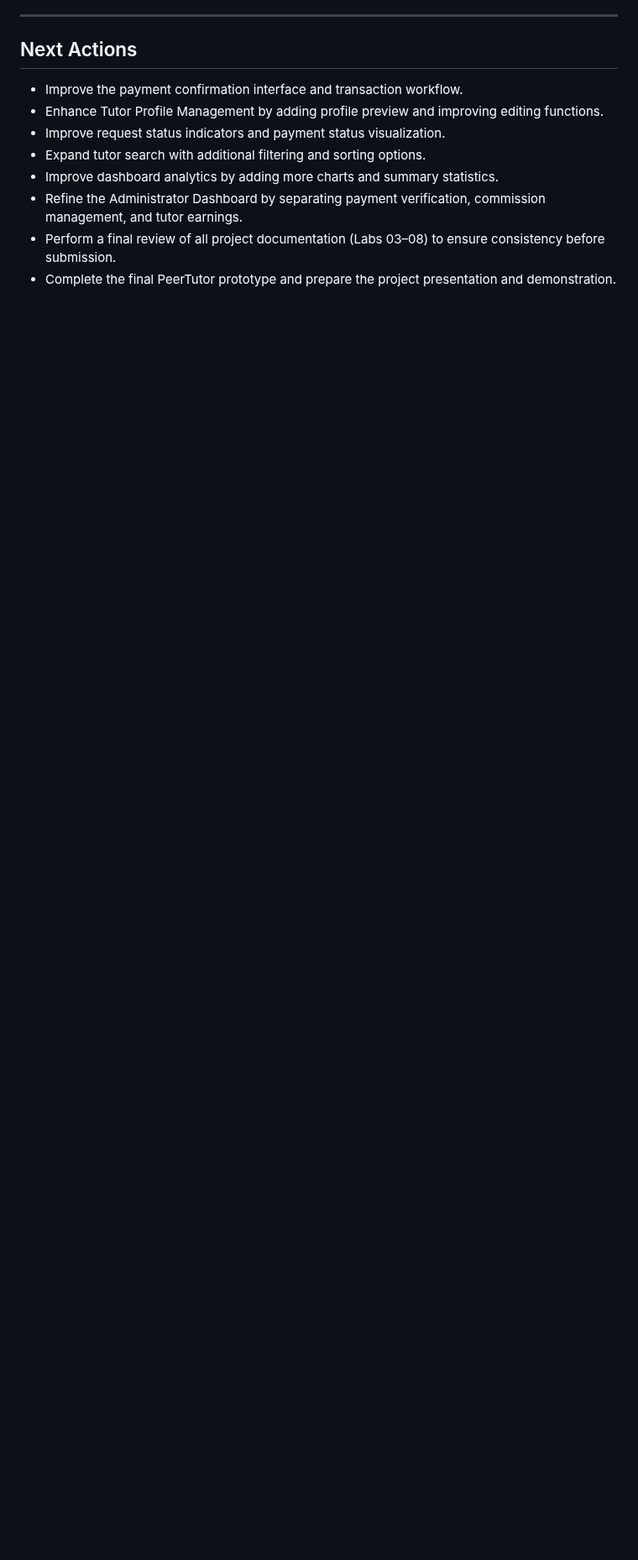
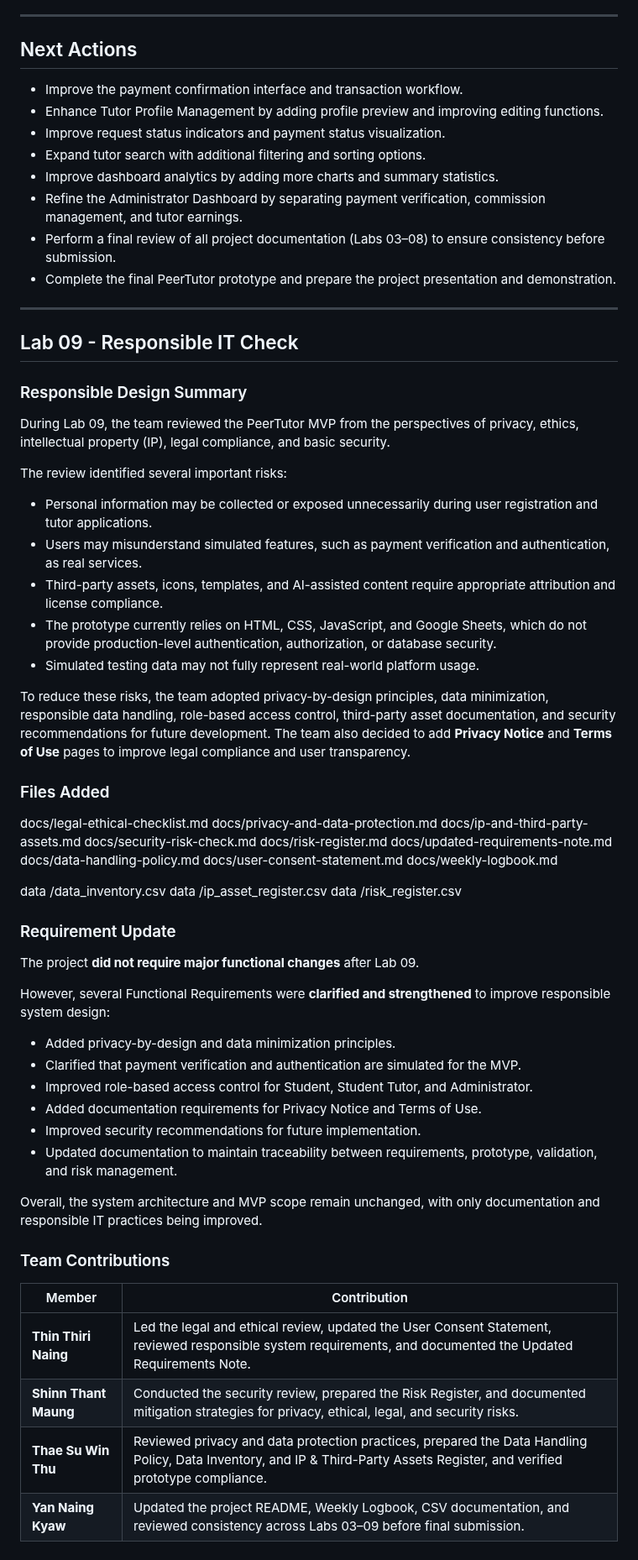
Before and after one commit to TSWT-5304/ICT105-TechTitans-MVP, a Markdown page: README.md, the part around one of its changes. Shown at 84% size. Rendered like a GitHub page; blank space fills up the shorter version.

```diff
--- a/README.md
+++ b/README.md
@@ -380,3 +382,55 @@ The usability findings, participant feedback, task completion rates, and success
 - Refine the Administrator Dashboard by separating payment verification, commission management, and tutor earnings.
 - Perform a final review of all project documentation (Labs 03–08) to ensure consistency before submission.
 - Complete the final PeerTutor prototype and prepare the project presentation and demonstration.
+
+---
+
+## Lab 09 - Responsible IT Check
+### Responsible Design Summary
+During Lab 09, the team reviewed the PeerTutor MVP from the perspectives of privacy, ethics, intellectual property (IP), legal compliance, and basic security.
+
+The review identified several important risks:
+- Personal information may be collected or exposed unnecessarily during user registration and tutor applications.
+- Users may misunderstand simulated features, such as payment verification and authentication, as real services.
+- Third-party assets, icons, templates, and AI-assisted content require appropriate attribution and license compliance.
+- The prototype currently relies on HTML, CSS, JavaScript, and Google Sheets, which do not provide production-level authentication, authorization, or database security.
+- Simulated testing data may not fully represent real-world platform usage.
+
+To reduce these risks, the team adopted privacy-by-design principles, data minimization, responsible data handling, role-based access control, third-party asset documentation, and security recommendations for future development. The team also decided to add **Privacy Notice** and **Terms of Use** pages to improve legal compliance and user transparency.
+
+### Files Added
+docs/legal-ethical-checklist.md
+docs/privacy-and-data-protection.md
+docs/ip-and-third-party-assets.md
+docs/security-risk-check.md
+docs/risk-register.md
+docs/updated-requirements-note.md
+docs/data-handling-policy.md
+docs/user-consent-statement.md
+docs/weekly-logbook.md
+
+data /data_inventory.csv
+data /ip_asset_register.csv
+data /risk_register.csv
+
+### Requirement Update
+The project **did not require major functional changes** after Lab 09.
+
+
+However, several Functional Requirements were **clarified and strengthened** to improve responsible system design:
+- Added privacy-by-design and data minimization principles.
+- Clarified that payment verification and authentication are simulated for the MVP.
+- Improved role-based access control for Student, Student Tutor, and Administrator.
+- Added documentation requirements for Privacy Notice and Terms of Use.
+- Improved security recommendations for future implementation.
+- Updated documentation to maintain traceability between requirements, prototype, validation, and risk management.
+
+Overall, the system architecture and MVP scope remain unchanged, with only documentation and responsible IT practices being improved.
+
+### Team Contributions
+| Member | Contribution |
+|---|---|
+| **Thin Thiri Naing** | Led the legal and ethical review, updated the User Consent Statement, reviewed responsible system requirements, and documented the Updated Requirements Note. |
+| **Shinn Thant Maung** | Conducted the security review, prepared the Risk Register, and documented mitigation strategies for privacy, ethical, legal, and security risks. |
+| **Thae Su Win Thu** | Reviewed privacy and data protection practices, prepared the Data Handling Policy, Data Inventory, and IP & Third-Party Assets Register, and verified prototype compliance. |
+| **Yan Naing Kyaw** | Updated the project README, Weekly Logbook, CSV documentation, and reviewed consistency across Labs 03–09 before final submission. |
```
Also changed, not shown: other parts of README.md (+2 -0 lines).
